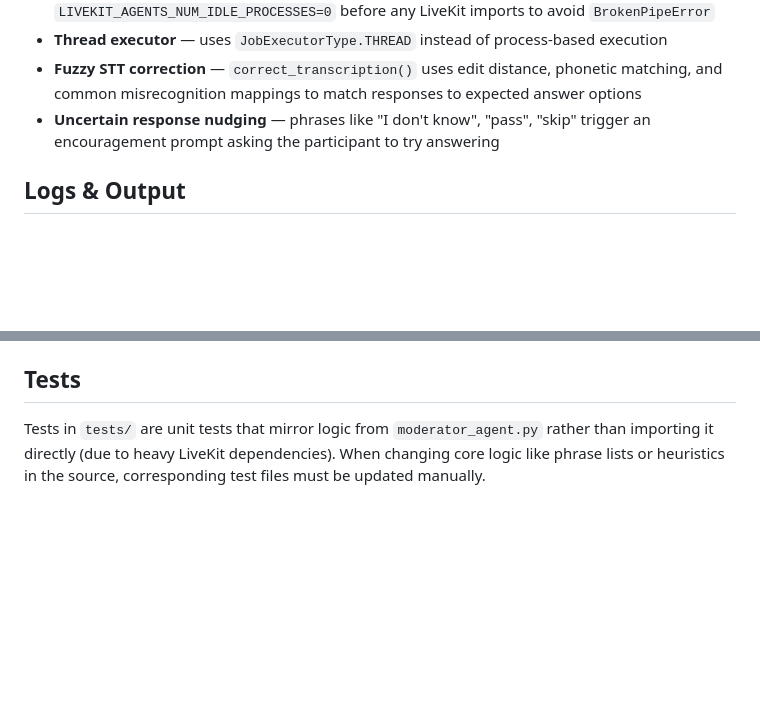
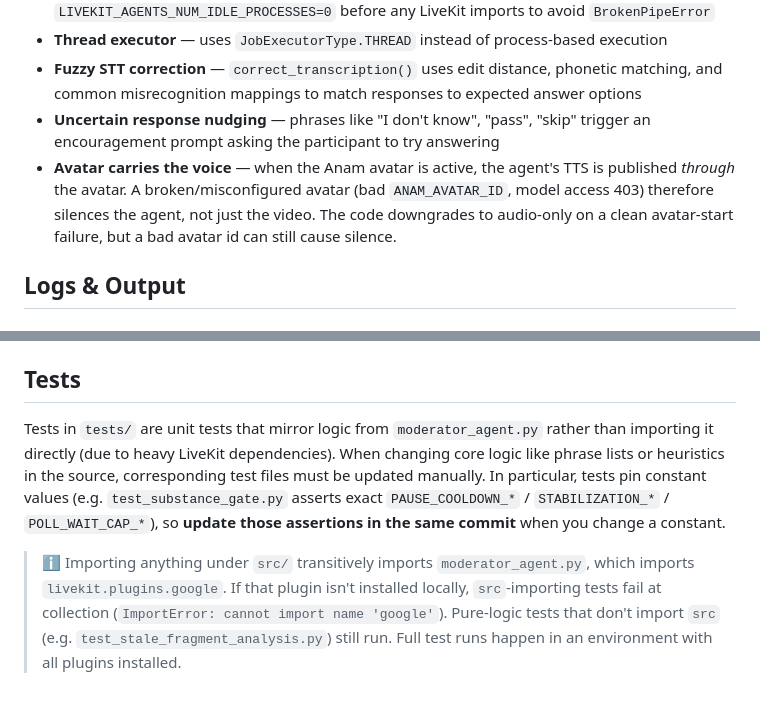
Before and after one commit to gdavos007/ai-moderator-agent-edited-main, a Markdown page: CLAUDE.md, 2 parts joined by grey strips. Rendered like a GitHub page; blank space fills up the shorter version.

```diff
--- a/CLAUDE.md
+++ b/CLAUDE.md
@@ -98,6 +148,7 @@ FastAPI server (`web/backend/server.py`) with Jinja2 templates providing a brows
 - **Thread executor** — uses `JobExecutorType.THREAD` instead of process-based execution
 - **Fuzzy STT correction** — `correct_transcription()` uses edit distance, phonetic matching, and common misrecognition mappings to match responses to expected answer options
 - **Uncertain response nudging** — phrases like "I don't know", "pass", "skip" trigger an encouragement prompt asking the participant to try answering
+- **Avatar carries the voice** — when the Anam avatar is active, the agent's TTS is published *through* the avatar. A broken/misconfigured avatar (bad `ANAM_AVATAR_ID`, model access 403) therefore silences the agent, not just the video. The code downgrades to audio-only on a clean avatar-start failure, but a bad avatar id can still cause silence.
 
 ## Logs & Output
 
@@ -113,4 +164,6 @@ FastAPI server (`web/backend/server.py`) with Jinja2 templates providing a brows
 
 ## Tests
 
-Tests in `tests/` are unit tests that mirror logic from `moderator_agent.py` rather than importing it directly (due to heavy LiveKit dependencies). When changing core logic like phrase lists or heuristics in the source, corresponding test files must be updated manually.
+Tests in `tests/` are unit tests that mirror logic from `moderator_agent.py` rather than importing it directly (due to heavy LiveKit dependencies). When changing core logic like phrase lists or heuristics in the source, corresponding test files must be updated manually. In particular, tests pin constant values (e.g. `test_substance_gate.py` asserts exact `PAUSE_COOLDOWN_*` / `STABILIZATION_*` / `POLL_WAIT_CAP_*`), so **update those assertions in the same commit** when you change a constant.
+
+> ℹ️ Importing anything under `src/` transitively imports `moderator_agent.py`, which imports `livekit.plugins.google`. If that plugin isn't installed locally, `src`-importing tests fail at collection (`ImportError: cannot import name 'google'`). Pure-logic tests that don't import `src` (e.g. `test_stale_fragment_analysis.py`) still run. Full test runs happen in an environment with all plugins installed.
```
Also changed, not shown: other parts of CLAUDE.md (+56 -6 lines).
